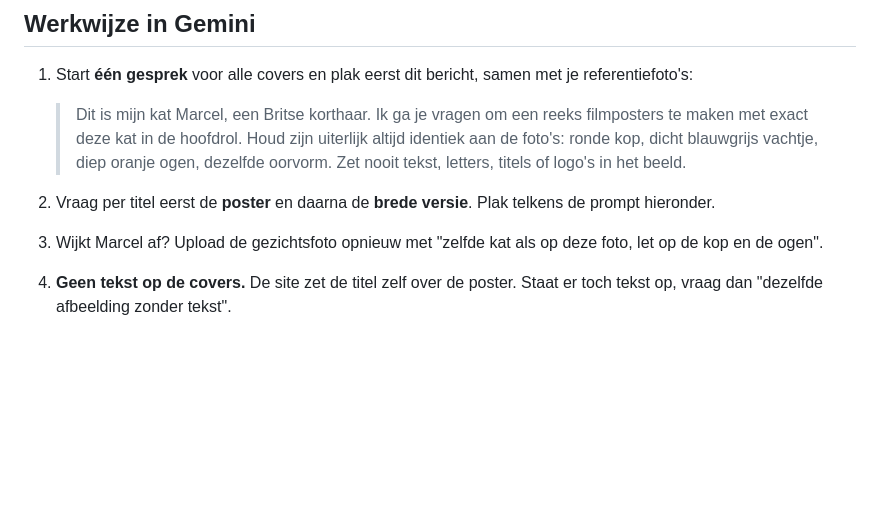
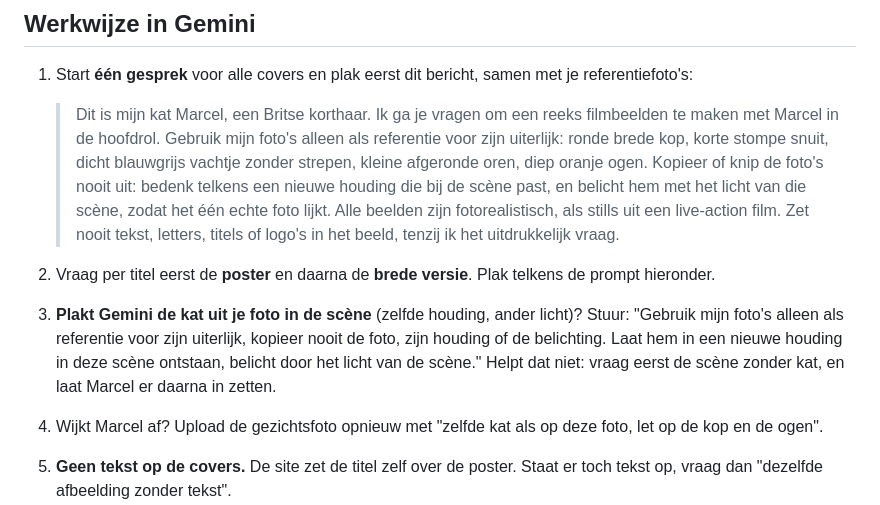
Before and after one commit to Seppecottenie-creator/Marcelflix, a Markdown page: COVERS.md, the part around the change. Rendered like a GitHub page; blank space fills up the shorter version.

Commit message:
COVERS.md: Gemini de referentiefoto niet laten uitknippen
Co-Authored-By: Claude Opus 5.5 <noreply@anthropic.com>
Claude-Session: https://claude.ai/code/session_0123oqNM6CTANJdbukSW6oWF

```diff
--- a/COVERS.md
+++ b/COVERS.md
@@ -32,9 +32,10 @@ Tips:
 
 1. Start **één gesprek** voor alle covers en plak eerst dit bericht, samen met je referentiefoto's:
 
-   > Dit is mijn kat Marcel, een Britse korthaar. Ik ga je vragen om een reeks filmposters te maken met exact deze kat in de hoofdrol. Houd zijn uiterlijk altijd identiek aan de foto's: ronde kop, dicht blauwgrijs vachtje, diep oranje ogen, dezelfde oorvorm. Zet nooit tekst, letters, titels of logo's in het beeld.
+   > Dit is mijn kat Marcel, een Britse korthaar. Ik ga je vragen om een reeks filmbeelden te maken met Marcel in de hoofdrol. Gebruik mijn foto's alleen als referentie voor zijn uiterlijk: ronde brede kop, korte stompe snuit, dicht blauwgrijs vachtje zonder strepen, kleine afgeronde oren, diep oranje ogen. Kopieer of knip de foto's nooit uit: bedenk telkens een nieuwe houding die bij de scène past, en belicht hem met het licht van die scène, zodat het één echte foto lijkt. Alle beelden zijn fotorealistisch, als stills uit een live-action film. Zet nooit tekst, letters, titels of logo's in het beeld, tenzij ik het uitdrukkelijk vraag.
 
 2. Vraag per titel eerst de **poster** en daarna de **brede versie**. Plak telkens de prompt hieronder.
+3. **Plakt Gemini de kat uit je foto in de scène** (zelfde houding, ander licht)? Stuur: "Gebruik mijn foto's alleen als referentie voor zijn uiterlijk, kopieer nooit de foto, zijn houding of de belichting. Laat hem in een nieuwe houding in deze scène ontstaan, belicht door het licht van de scène." Helpt dat niet: vraag eerst de scène zonder kat, en laat Marcel er daarna in zetten.
 3. Wijkt Marcel af? Upload de gezichtsfoto opnieuw met "zelfde kat als op deze foto, let op de kop en de ogen".
 4. **Geen tekst op de covers.** De site zet de titel zelf over de poster. Staat er toch tekst op, vraag dan "dezelfde afbeelding zonder tekst".
 
```
